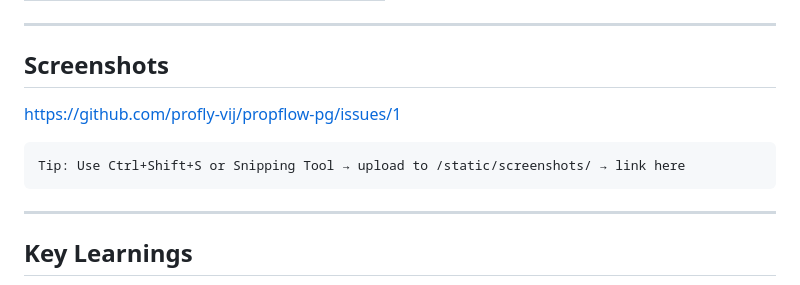
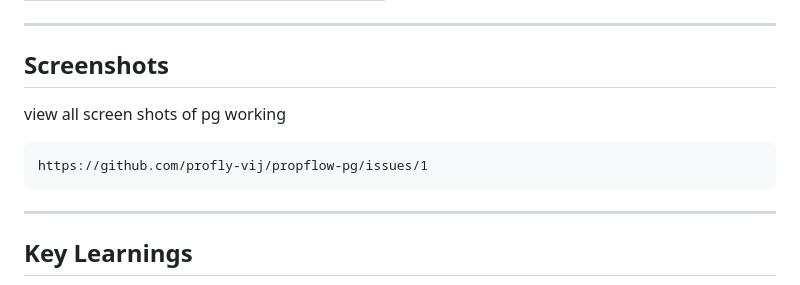
Before and after one commit to profly-vij/propflow-pg, a Markdown page: README.md, the part around the change. Rendered like a GitHub page.

````diff
--- a/README.md
+++ b/README.md
@@ -133,9 +133,9 @@ App runs at `http://localhost:5000`
 ---
 
 ## Screenshots
+view all screen shots of pg working
+```
 https://github.com/profly-vij/propflow-pg/issues/1
-```
-Tip: Use Ctrl+Shift+S or Snipping Tool → upload to /static/screenshots/ → link here
 ```
 
 ---
````
